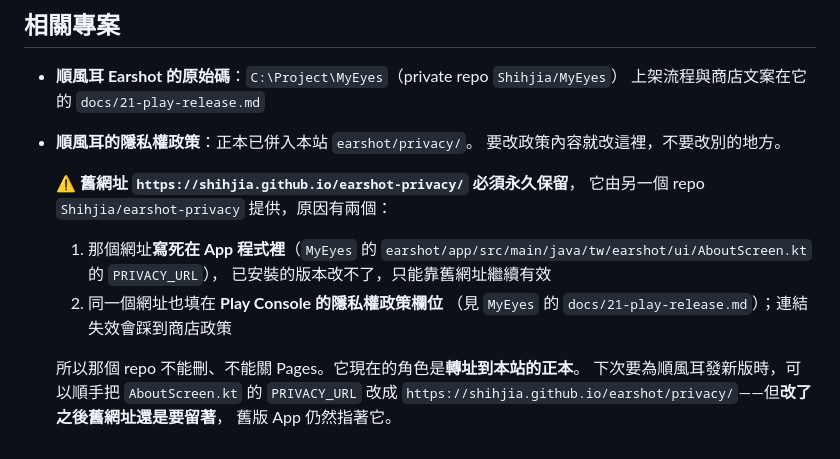
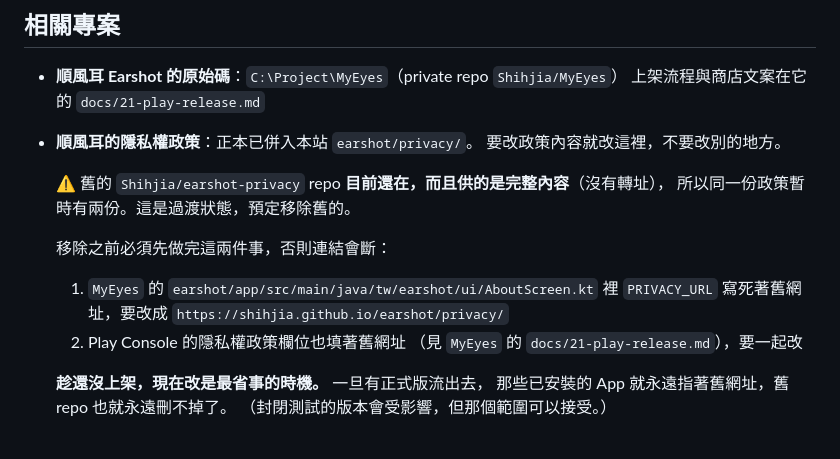
Before and after one commit to Shihjia/shihjia.github.io, a Markdown page: README.md, the part around the change. Drawn GitHub-style.

Commit message:
修正 README 對舊隱私權網址的描述
上一個 commit 寫成「earshot-privacy 的角色是轉址、不能刪」，
兩點都不對：實際上沒有做轉址（舊網址仍供完整內容），
而且順風耳還沒上架，趁現在改掉 PRIVACY_URL 就能安全移除舊 repo。
改成記錄過渡狀態與移除前的必要條件。

Co-Authored-By: Claude Opus 5 <noreply@anthropic.com>

```diff
--- a/README.md
+++ b/README.md
@@ -60,16 +60,17 @@
 - **順風耳的隱私權政策**：正本已併入本站 `earshot/privacy/`。
   要改政策內容就改這裡，不要改別的地方。
 
-  ⚠️ **舊網址 `https://shihjia.github.io/earshot-privacy/` 必須永久保留**，
-  它由另一個 repo `Shihjia/earshot-privacy` 提供，原因有兩個：
+  ⚠️ 舊的 `Shihjia/earshot-privacy` repo **目前還在，而且供的是完整內容**（沒有轉址），
+  所以同一份政策暫時有兩份。這是過渡狀態，預定移除舊的。
 
-  1. 那個網址**寫死在 App 程式裡**（`MyEyes` 的
-     `earshot/app/src/main/java/tw/earshot/ui/AboutScreen.kt` 的 `PRIVACY_URL`），
-     已安裝的版本改不了，只能靠舊網址繼續有效
-  2. 同一個網址也填在 **Play Console 的隱私權政策欄位**
-     （見 `MyEyes` 的 `docs/21-play-release.md`）；連結失效會踩到商店政策
+  移除之前必須先做完這兩件事，否則連結會斷：
 
-  所以那個 repo 不能刪、不能關 Pages。它現在的角色是**轉址到本站的正本**。
-  下次要為順風耳發新版時，可以順手把 `AboutScreen.kt` 的 `PRIVACY_URL`
-  改成 `https://shihjia.github.io/earshot/privacy/`——但**改了之後舊網址還是要留著**，
-  舊版 App 仍然指著它。
+  1. `MyEyes` 的 `earshot/app/src/main/java/tw/earshot/ui/AboutScreen.kt`
+     裡 `PRIVACY_URL` 寫死著舊網址，要改成
+     `https://shihjia.github.io/earshot/privacy/`
+  2. Play Console 的隱私權政策欄位也填著舊網址
+     （見 `MyEyes` 的 `docs/21-play-release.md`），要一起改
+
+  **趁還沒上架，現在改是最省事的時機。** 一旦有正式版流出去，
+  那些已安裝的 App 就永遠指著舊網址，舊 repo 也就永遠刪不掉了。
+  （封閉測試的版本會受影響，但那個範圍可以接受。）
```
